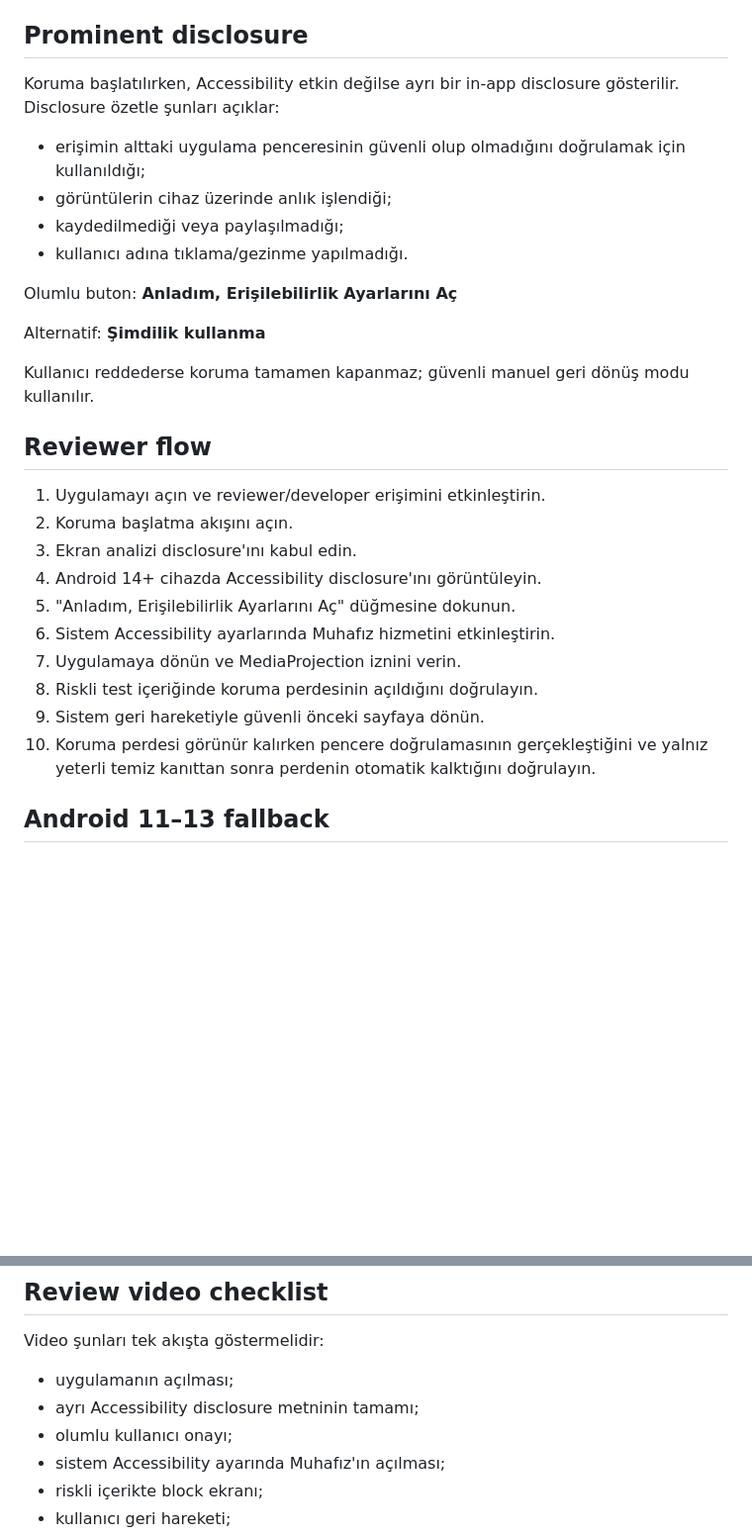
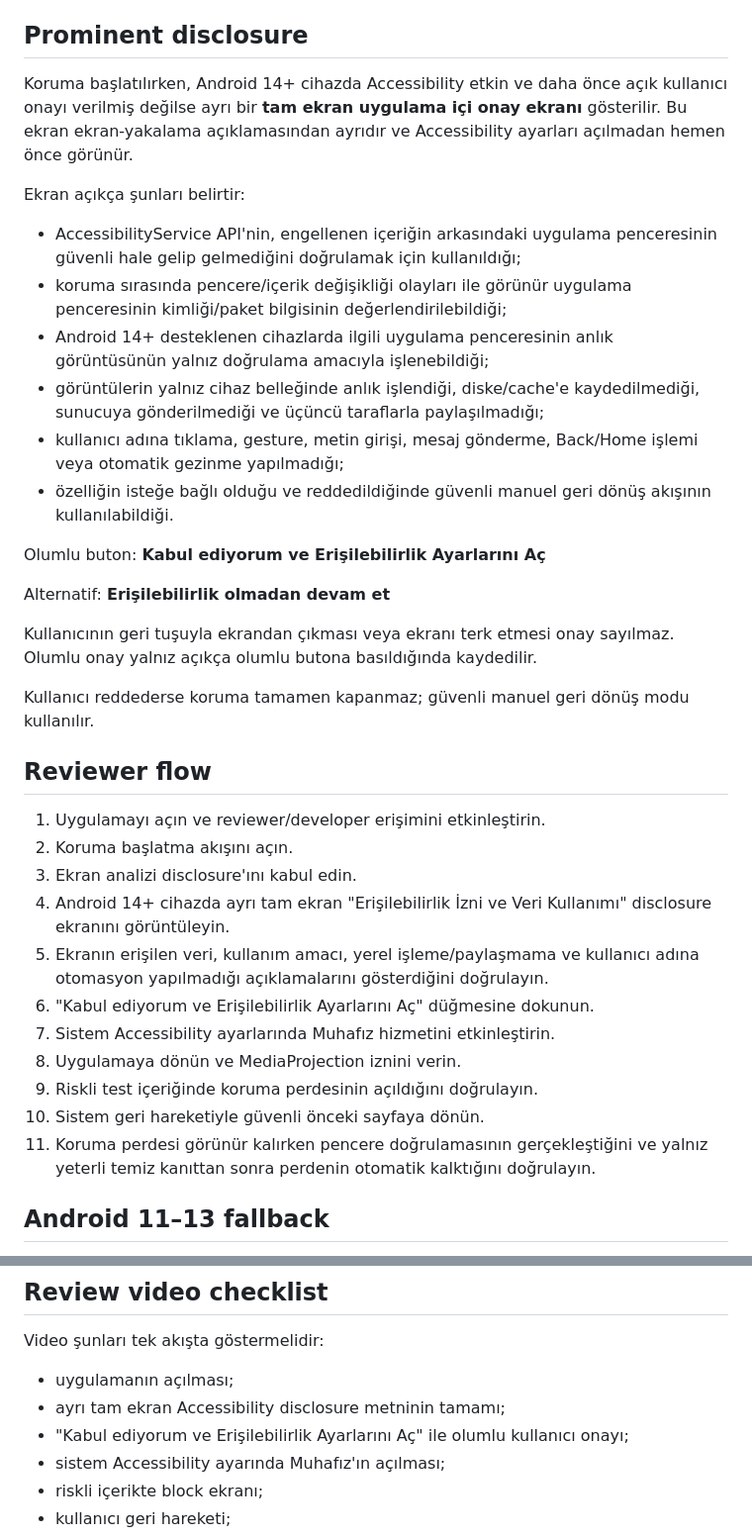
Before and after one commit to TunahanDso/muhafiz, a Markdown page: docs/PLAY_ACCESSIBILITY_DECLARATION.md, 2 parts joined by grey strips. Shown at 99% size. Drawn GitHub-style; blank space fills up the shorter version.

Commit message:
docs: align accessibility declaration with consent screen

```diff
--- a/docs/PLAY_ACCESSIBILITY_DECLARATION.md
+++ b/docs/PLAY_ACCESSIBILITY_DECLARATION.md
@@ -56,19 +56,34 @@ Muhafız bir disability accessibility tool değildir ve
 
 ## Prominent disclosure
 
-Koruma başlatılırken, Accessibility etkin değilse ayrı bir in-app disclosure gösterilir.
-Disclosure özetle şunları açıklar:
+Koruma başlatılırken, Android 14+ cihazda Accessibility etkin ve daha önce açık
+kullanıcı onayı verilmiş değilse ayrı bir **tam ekran uygulama içi onay ekranı**
+gösterilir. Bu ekran ekran-yakalama açıklamasından ayrıdır ve Accessibility
+ayarları açılmadan hemen önce görünür.
 
-- erişimin alttaki uygulama penceresinin güvenli olup olmadığını doğrulamak için kullanıldığı;
-- görüntülerin cihaz üzerinde anlık işlendiği;
-- kaydedilmediği veya paylaşılmadığı;
-- kullanıcı adına tıklama/gezinme yapılmadığı.
+Ekran açıkça şunları belirtir:
+
+- AccessibilityService API'nin, engellenen içeriğin arkasındaki uygulama
+  penceresinin güvenli hale gelip gelmediğini doğrulamak için kullanıldığı;
+- koruma sırasında pencere/içerik değişikliği olayları ile görünür uygulama
+  penceresinin kimliği/paket bilgisinin değerlendirilebildiği;
+- Android 14+ desteklenen cihazlarda ilgili uygulama penceresinin anlık
+  görüntüsünün yalnız doğrulama amacıyla işlenebildiği;
+- görüntülerin yalnız cihaz belleğinde anlık işlendiği, diske/cache'e
+  kaydedilmediği, sunucuya gönderilmediği ve üçüncü taraflarla paylaşılmadığı;
+- kullanıcı adına tıklama, gesture, metin girişi, mesaj gönderme, Back/Home
+  işlemi veya otomatik gezinme yapılmadığı;
+- özelliğin isteğe bağlı olduğu ve reddedildiğinde güvenli manuel geri dönüş
+  akışının kullanılabildiği.
 
 Olumlu buton:
-**Anladım, Erişilebilirlik Ayarlarını Aç**
+**Kabul ediyorum ve Erişilebilirlik Ayarlarını Aç**
 
 Alternatif:
-**Şimdilik kullanma**
+**Erişilebilirlik olmadan devam et**
+
+Kullanıcının geri tuşuyla ekrandan çıkması veya ekranı terk etmesi onay sayılmaz.
+Olumlu onay yalnız açıkça olumlu butona basıldığında kaydedilir.
 
 Kullanıcı reddederse koruma tamamen kapanmaz; güvenli manuel geri dönüş modu kullanılır.
 
@@ -77,13 +92,16 @@ Kullanıcı reddederse koruma tamamen kapanmaz; güvenli manuel geri dönüş mo
 1. Uygulamayı açın ve reviewer/developer erişimini etkinleştirin.
 2. Koruma başlatma akışını açın.
 3. Ekran analizi disclosure'ını kabul edin.
-4. Android 14+ cihazda Accessibility disclosure'ını görüntüleyin.
-5. "Anladım, Erişilebilirlik Ayarlarını Aç" düğmesine dokunun.
-6. Sistem Accessibility ayarlarında Muhafız hizmetini etkinleştirin.
-7. Uygulamaya dönün ve MediaProjection iznini verin.
-8. Riskli test içeriğinde koruma perdesinin açıldığını doğrulayın.
-9. Sistem geri hareketiyle güvenli önceki sayfaya dönün.
-10. Koruma perdesi görünür kalırken pencere doğrulamasının gerçekleştiğini ve yalnız
+4. Android 14+ cihazda ayrı tam ekran "Erişilebilirlik İzni ve Veri Kullanımı"
+   disclosure ekranını görüntüleyin.
+5. Ekranın erişilen veri, kullanım amacı, yerel işleme/paylaşmama ve
+   kullanıcı adına otomasyon yapılmadığı açıklamalarını gösterdiğini doğrulayın.
+6. "Kabul ediyorum ve Erişilebilirlik Ayarlarını Aç" düğmesine dokunun.
+7. Sistem Accessibility ayarlarında Muhafız hizmetini etkinleştirin.
+8. Uygulamaya dönün ve MediaProjection iznini verin.
+9. Riskli test içeriğinde koruma perdesinin açıldığını doğrulayın.
+10. Sistem geri hareketiyle güvenli önceki sayfaya dönün.
+11. Koruma perdesi görünür kalırken pencere doğrulamasının gerçekleştiğini ve yalnız
     yeterli temiz kanıttan sonra perdenin otomatik kalktığını doğrulayın.
 
 ## Android 11–13 fallback
@@ -121,8 +139,8 @@ alınır."
 Video şunları tek akışta göstermelidir:
 
 - uygulamanın açılması;
-- ayrı Accessibility disclosure metninin tamamı;
-- olumlu kullanıcı onayı;
+- ayrı tam ekran Accessibility disclosure metninin tamamı;
+- "Kabul ediyorum ve Erişilebilirlik Ayarlarını Aç" ile olumlu kullanıcı onayı;
 - sistem Accessibility ayarında Muhafız'ın açılması;
 - riskli içerikte block ekranı;
 - kullanıcı geri hareketi;
```
